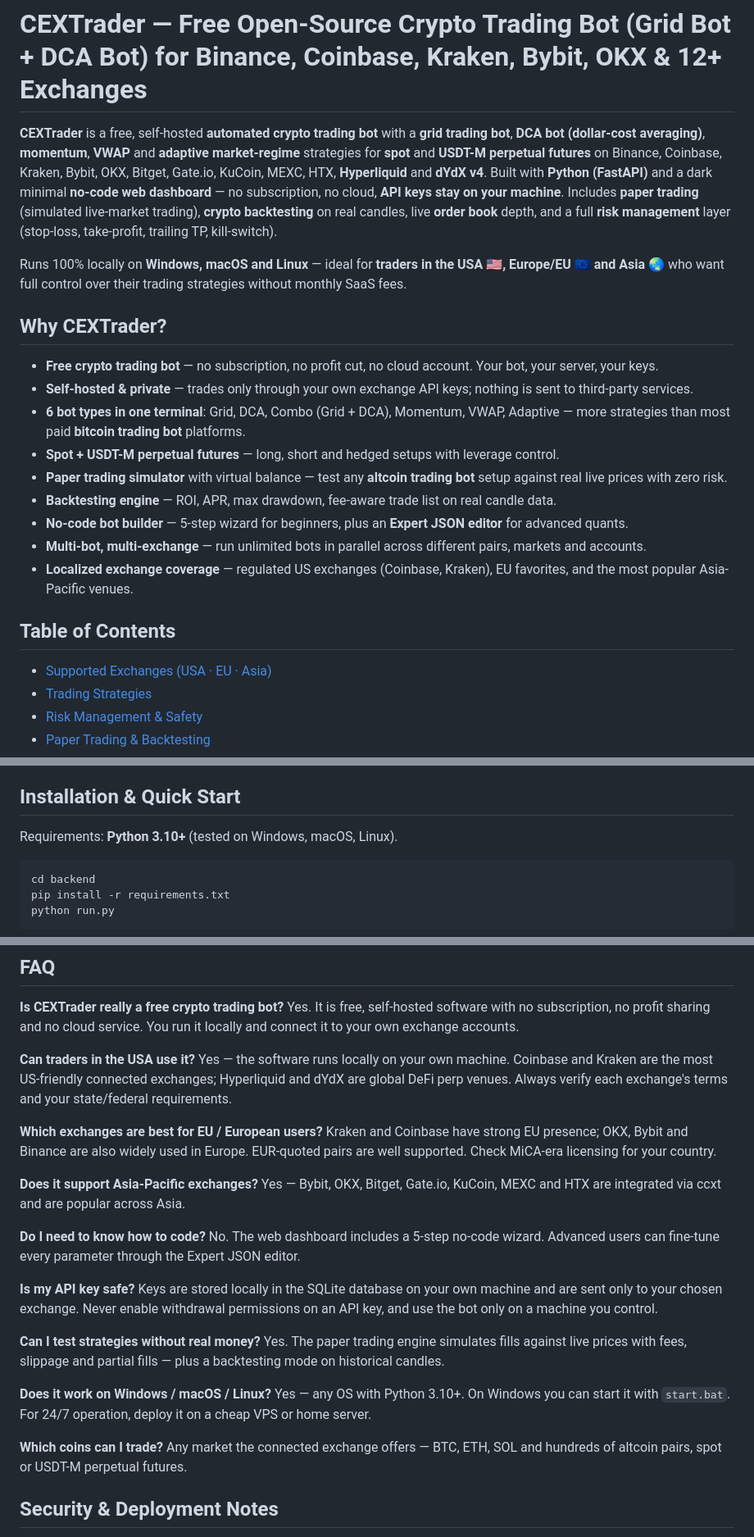
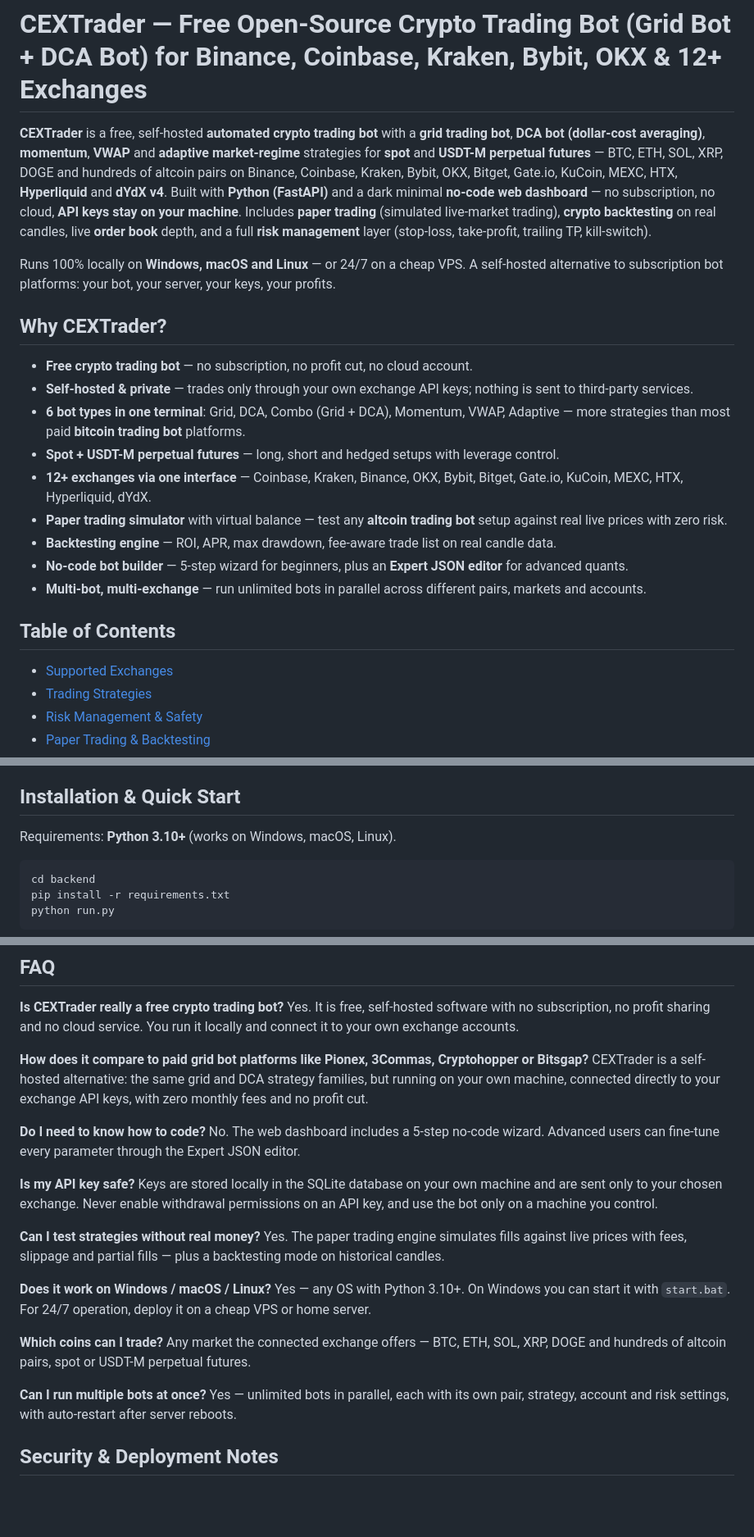
Before and after one commit to leftamber/CEXTrader-Grid-Dca-Automation-Bot-Platform, a Markdown page: README.md, 3 parts joined by grey strips. Shown at 82% size. Drawn GitHub-style; blank space fills up the shorter version.

````diff
--- a/README.md
+++ b/README.md
@@ -1,24 +1,24 @@
 # CEXTrader — Free Open-Source Crypto Trading Bot (Grid Bot + DCA Bot) for Binance, Coinbase, Kraken, Bybit, OKX & 12+ Exchanges
 
-**CEXTrader** is a free, self-hosted **automated crypto trading bot** with a **grid trading bot**, **DCA bot (dollar-cost averaging)**, **momentum**, **VWAP** and **adaptive market-regime** strategies for **spot** and **USDT-M perpetual futures** on Binance, Coinbase, Kraken, Bybit, OKX, Bitget, Gate.io, KuCoin, MEXC, HTX, **Hyperliquid** and **dYdX v4**. Built with **Python (FastAPI)** and a dark minimal **no-code web dashboard** — no subscription, no cloud, **API keys stay on your machine**. Includes **paper trading** (simulated live-market trading), **crypto backtesting** on real candles, live **order book** depth, and a full **risk management** layer (stop-loss, take-profit, trailing TP, kill-switch).
+**CEXTrader** is a free, self-hosted **automated crypto trading bot** with a **grid trading bot**, **DCA bot (dollar-cost averaging)**, **momentum**, **VWAP** and **adaptive market-regime** strategies for **spot** and **USDT-M perpetual futures** — BTC, ETH, SOL, XRP, DOGE and hundreds of altcoin pairs on Binance, Coinbase, Kraken, Bybit, OKX, Bitget, Gate.io, KuCoin, MEXC, HTX, **Hyperliquid** and **dYdX v4**. Built with **Python (FastAPI)** and a dark minimal **no-code web dashboard** — no subscription, no cloud, **API keys stay on your machine**. Includes **paper trading** (simulated live-market trading), **crypto backtesting** on real candles, live **order book** depth, and a full **risk management** layer (stop-loss, take-profit, trailing TP, kill-switch).
 
-Runs 100% locally on **Windows, macOS and Linux** — ideal for **traders in the USA 🇺🇸, Europe/EU 🇪🇺 and Asia 🌏** who want full control over their trading strategies without monthly SaaS fees.
+Runs 100% locally on **Windows, macOS and Linux** — or 24/7 on a cheap VPS. A self-hosted alternative to subscription bot platforms: your bot, your server, your keys, your profits.
 
 ## Why CEXTrader?
 
-- **Free crypto trading bot** — no subscription, no profit cut, no cloud account. Your bot, your server, your keys.
+- **Free crypto trading bot** — no subscription, no profit cut, no cloud account.
 - **Self-hosted & private** — trades only through your own exchange API keys; nothing is sent to third-party services.
 - **6 bot types in one terminal**: Grid, DCA, Combo (Grid + DCA), Momentum, VWAP, Adaptive — more strategies than most paid **bitcoin trading bot** platforms.
 - **Spot + USDT-M perpetual futures** — long, short and hedged setups with leverage control.
+- **12+ exchanges via one interface** — Coinbase, Kraken, Binance, OKX, Bybit, Bitget, Gate.io, KuCoin, MEXC, HTX, Hyperliquid, dYdX.
 - **Paper trading simulator** with virtual balance — test any **altcoin trading bot** setup against real live prices with zero risk.
 - **Backtesting engine** — ROI, APR, max drawdown, fee-aware trade list on real candle data.
 - **No-code bot builder** — 5-step wizard for beginners, plus an **Expert JSON editor** for advanced quants.
 - **Multi-bot, multi-exchange** — run unlimited bots in parallel across different pairs, markets and accounts.
-- **Localized exchange coverage** — regulated US exchanges (Coinbase, Kraken), EU favorites, and the most popular Asia-Pacific venues.
 
 ## Table of Contents
 
-- [Supported Exchanges (USA · EU · Asia)](#supported-exchanges-usa--eu--asia)
+- [Supported Exchanges](#supported-exchanges)
 - [Trading Strategies](#trading-strategies)
 - [Risk Management & Safety](#risk-management--safety)
 - [Paper Trading & Backtesting](#paper-trading--backtesting)
@@ -102,7 +102,7 @@ Built-in **crypto risk management** on every bot:
 
 ## Installation & Quick Start
 
-Requirements: **Python 3.10+** (tested on Windows, macOS, Linux).
+Requirements: **Python 3.10+** (works on Windows, macOS, Linux).
 
 ```bash
 cd backend
@@ -161,14 +161,8 @@ A paper account behaves exactly like a live one: bots receive a fake balance but
 **Is CEXTrader really a free crypto trading bot?**
 Yes. It is free, self-hosted software with no subscription, no profit sharing and no cloud service. You run it locally and connect it to your own exchange accounts.
 
-**Can traders in the USA use it?**
-Yes — the software runs locally on your own machine. Coinbase and Kraken are the most US-friendly connected exchanges; Hyperliquid and dYdX are global DeFi perp venues. Always verify each exchange's terms and your state/federal requirements.
-
-**Which exchanges are best for EU / European users?**
-Kraken and Coinbase have strong EU presence; OKX, Bybit and Binance are also widely used in Europe. EUR-quoted pairs are well supported. Check MiCA-era licensing for your country.
-
-**Does it support Asia-Pacific exchanges?**
-Yes — Bybit, OKX, Bitget, Gate.io, KuCoin, MEXC and HTX are integrated via ccxt and are popular across Asia.
+**How does it compare to paid grid bot platforms like Pionex, 3Commas, Cryptohopper or Bitsgap?**
+CEXTrader is a self-hosted alternative: the same grid and DCA strategy families, but running on your own machine, connected directly to your exchange API keys, with zero monthly fees and no profit cut.
 
 **Do I need to know how to code?**
 No. The web dashboard includes a 5-step no-code wizard. Advanced users can fine-tune every parameter through the Expert JSON editor.
@@ -183,7 +177,10 @@ Yes. The paper trading engine simulates fills against live prices with fees, sli
 Yes — any OS with Python 3.10+. On Windows you can start it with `start.bat`. For 24/7 operation, deploy it on a cheap VPS or home server.
 
 **Which coins can I trade?**
-Any market the connected exchange offers — BTC, ETH, SOL and hundreds of altcoin pairs, spot or USDT-M perpetual futures.
+Any market the connected exchange offers — BTC, ETH, SOL, XRP, DOGE and hundreds of altcoin pairs, spot or USDT-M perpetual futures.
+
+**Can I run multiple bots at once?**
+Yes — unlimited bots in parallel, each with its own pair, strategy, account and risk settings, with auto-restart after server reboots.
 
 ## Security & Deployment Notes
 
````
Also changed, not shown: other parts of README.md (+15 -15 lines).
